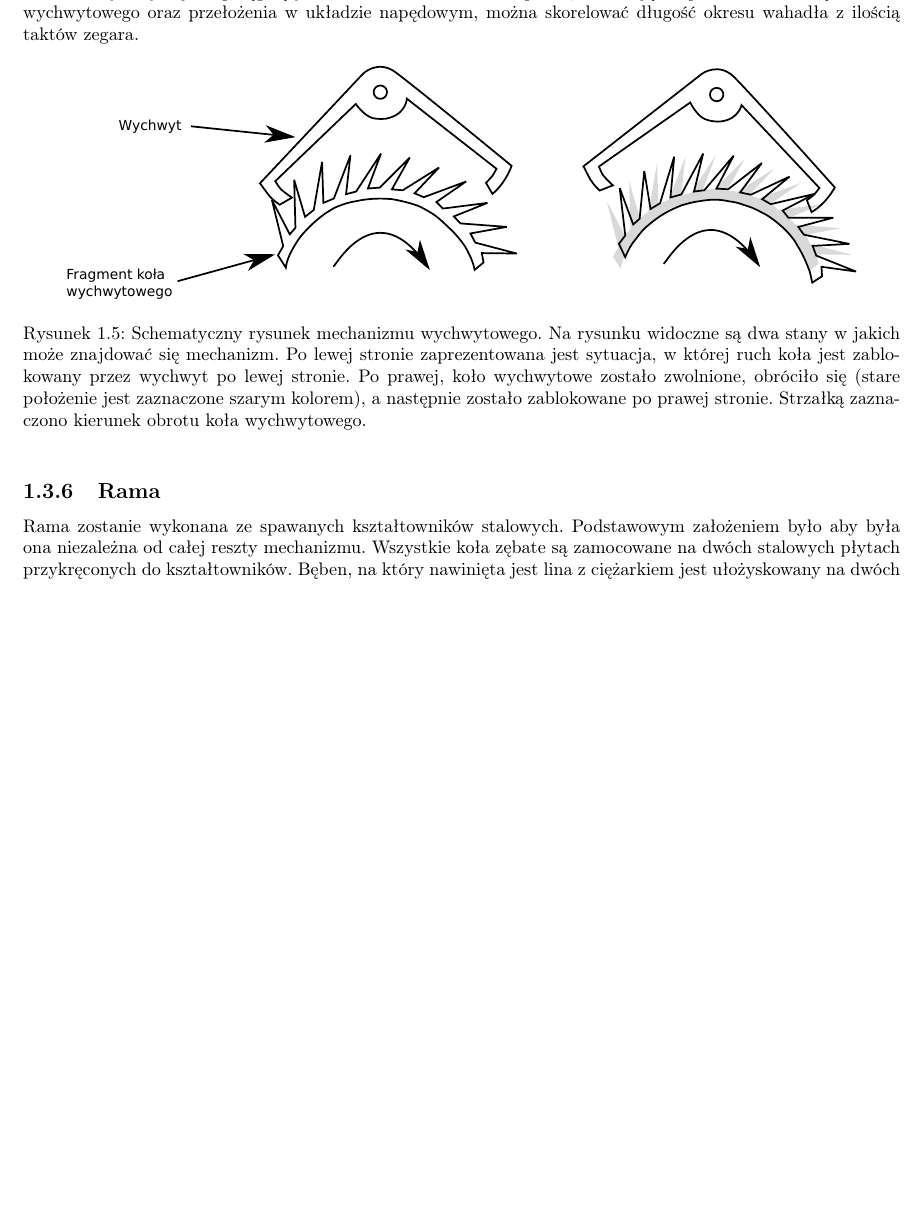
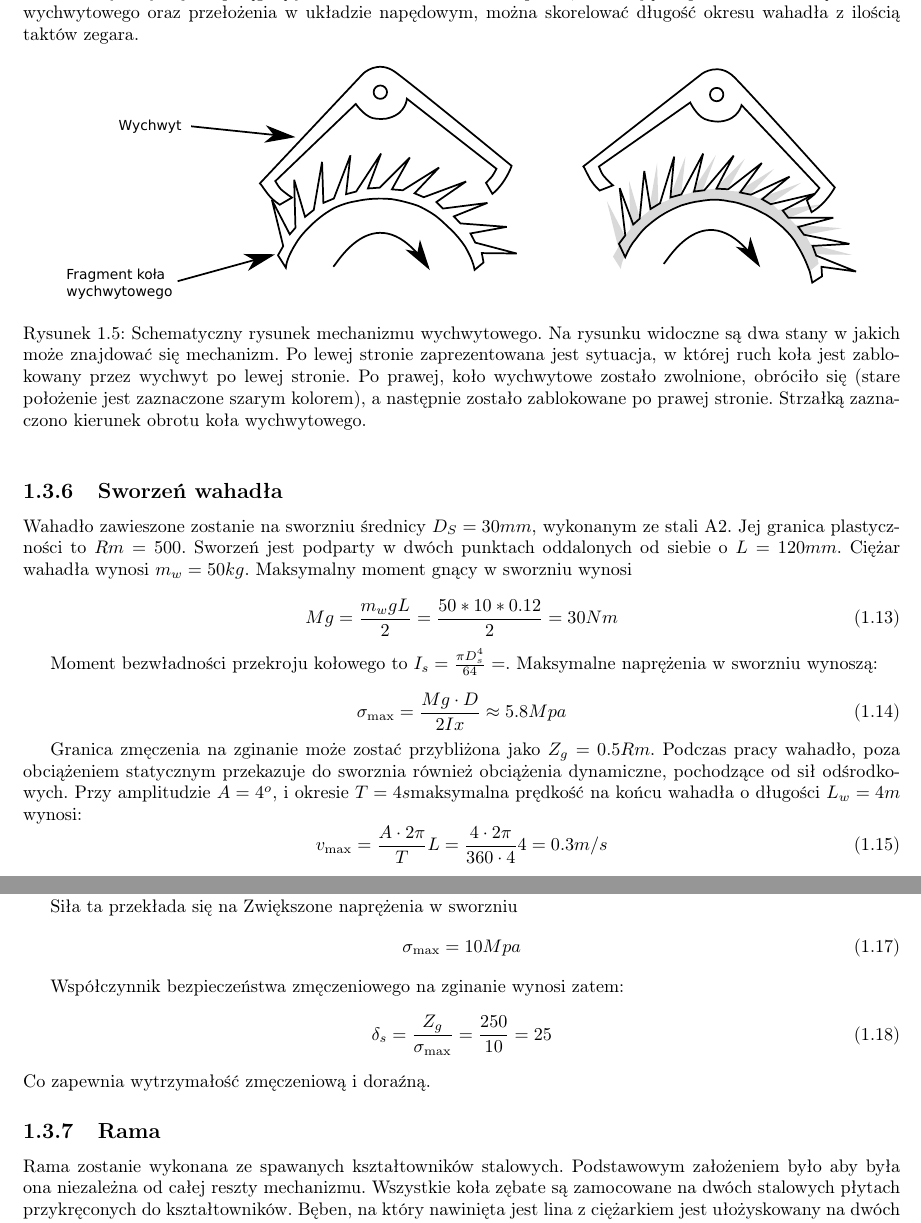
Before and after one commit to szynka12/PI-tex, a LaTeX document (main.tex, which reads Projekt/projekt.tex): part of page 12 of 23 before the commit and two parts of pages 12 and 13 of 23 after it, the two joined at a grey line, cut so that both start at the same text, the shorter picture padded with empty space. Compiled offline with pdfLaTeX.

Commit message:
opis sworznia wachadla

```diff
--- a/Projekt/projekt.tex
+++ b/Projekt/projekt.tex
@@ -152,6 +152,40 @@
 				\label{fig:takt}
 			\end{figure}
 
+		\subsection{Sworzeń wahadła}
+
+		Wahadło zawieszone zostanie na sworzniu średnicy \(D_S = 30 mm\), wykonanym ze stali A2. Jej granica plastyczności to \(Rm = 500\). Sworzeń jest podparty w dwóch punktach oddalonych od siebie o \(L = 120 mm\). Ciężar wahadła wynosi \( m_w =50 kg\). Maksymalny moment gnący w sworzniu wynosi
+
+		\begin{equation}
+		Mg = \frac{m_w g L}{2} = \frac{50*10*0.12}{2} = 30 Nm
+		\end{equation}
+
+Moment bezwładności przekroju kołowego to \(I_s = \frac{\pi D_s^4}{64} =  \). Maksymalne naprężenia w sworzniu wynoszą:
+
+\begin{equation}
+\sigma_{\max} = \frac{Mg \cdot D}{2Ix} \approx 5.8 Mpa
+\end{equation}
+
+Granica zmęczenia na zginanie może zostać przybliżona jako \(Z_g = 0.5Rm\). Podczas pracy wahadło, poza obciążeniem statycznym przekazuje do sworznia również obciążenia dynamiczne, pochodzące od sił odśrodkowych. Przy amplitudzie \(A = 4^o\), i okresie \(T = 4 s\)maksymalna prędkość na końcu wahadła o długości \(L_w = 4m\) wynosi:
+\begin{equation}
+v_{\max} = \frac{A \cdot 2\pi}{T}L = \frac{4 \cdot 2\pi}{360 \cdot 4}4 = 0.3 m/s
+\end{equation}
+
+Co odpowiada sile odśrodkowej
+\begin{equation}
+F_w = \frac{m v_{\max}^2}{L} = 35 N
+\end{equation}
+
+Siła ta przekłada się na Zwiększone naprężenia w sworzniu
+\begin{equation}
+\sigma_{\max} = 10 Mpa
+\end{equation}
+
+Współczynnik bezpieczeństwa zmęczeniowego na zginanie wynosi zatem:
+\begin{equation}
+\delta_s = \frac{Z_g}{\sigma_{\max}} = \frac{250}{10} = 25
+\end{equation}
+Co zapewnia wytrzymałość zmęczeniową i doraźną.
 
         \subsection{Rama}
         	Rama zostanie wykonana ze spawanych kształtowników stalowych. Podstawowym założeniem było aby była ona niezależna od całej reszty mechanizmu. Wszystkie koła zębate są zamocowane na dwóch stalowych płytach przykręconych do kształtowników. Bęben, na który nawinięta jest lina z ciężarkiem jest ułożyskowany na dwóch łożyskach wahliwych tak, aby kompensować niedokładności ramy wynikające ze spawania.
```
